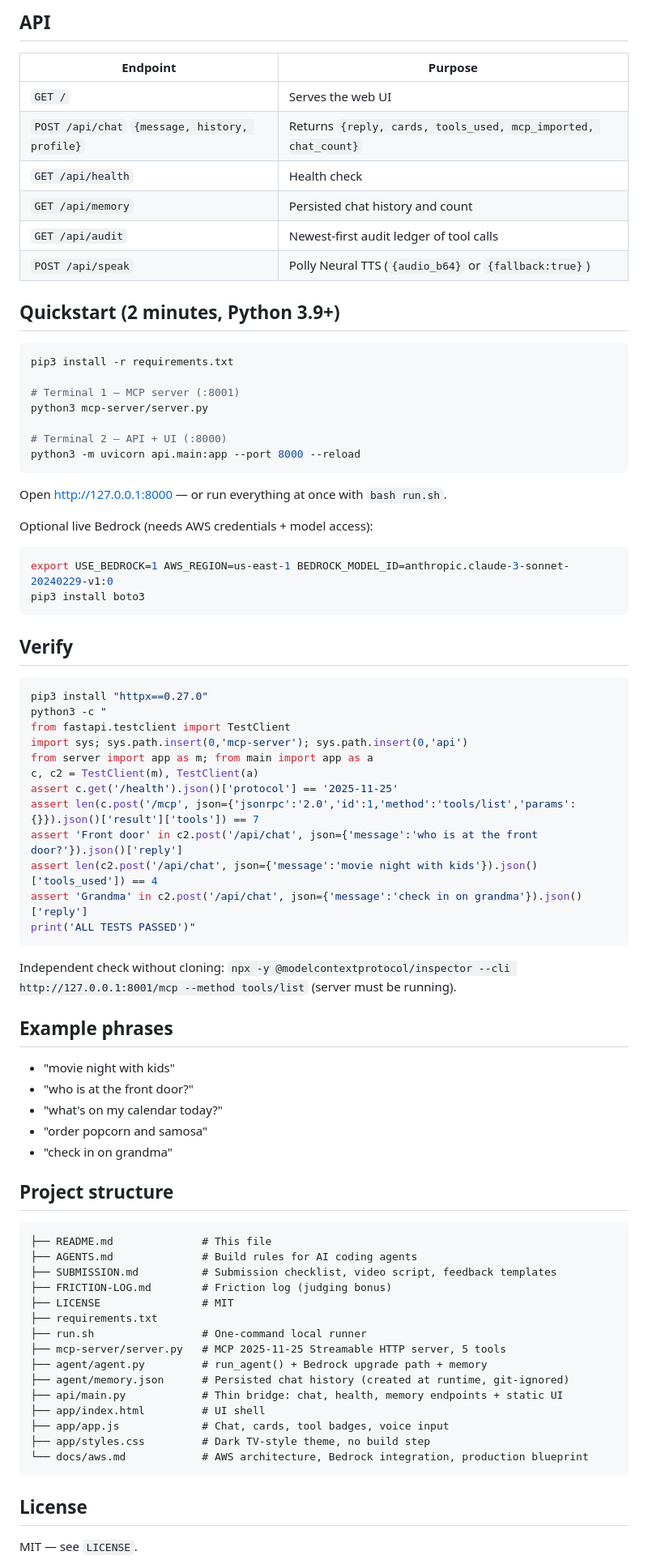
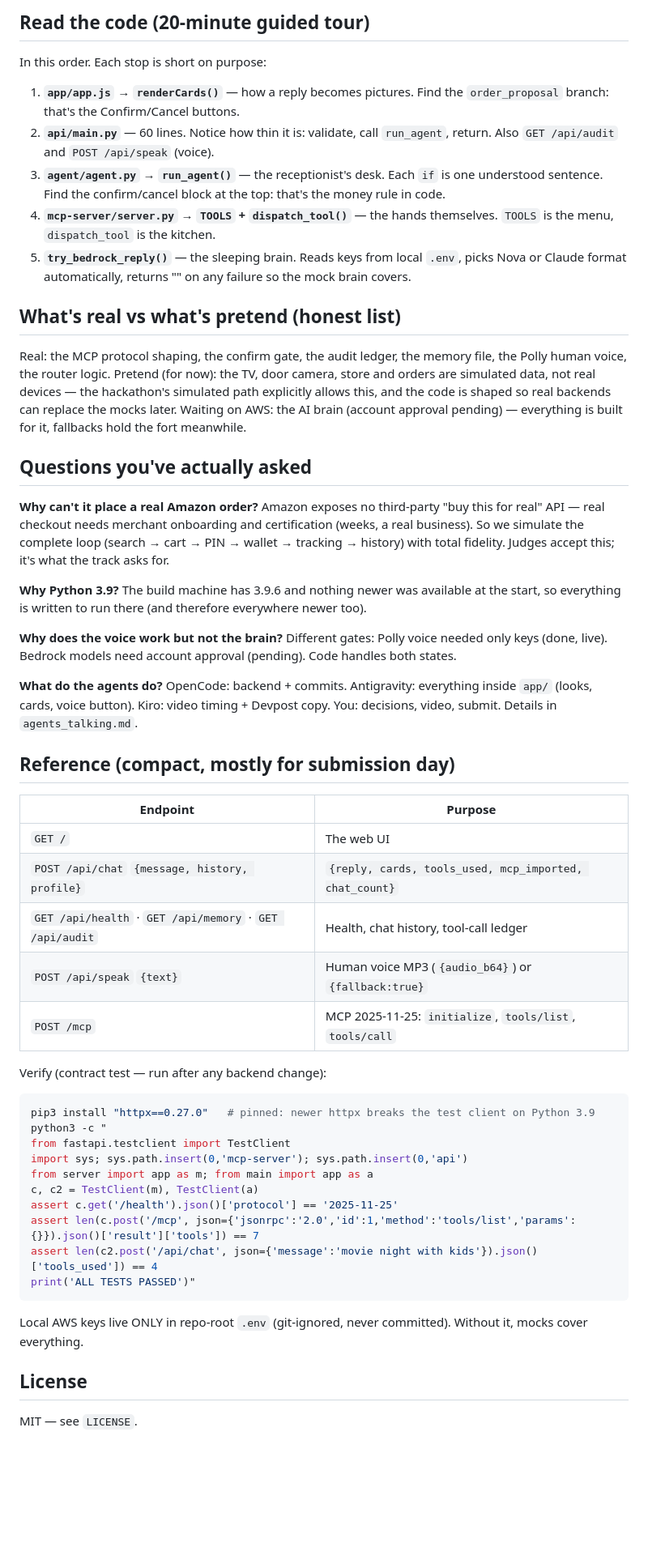
Before and after one commit to Krrish-Kumar-Tanti/Alexa-Demo, a Markdown page: README.md, the part around one of its changes. Shown at 81% size. Drawn GitHub-style; blank space fills up the shorter version.

````diff
--- a/README.md
+++ b/README.md
@@ -53,40 +65,43 @@ Protocol: MCP `2025-11-25` over Streamable HTTP — `POST /mcp` (JSON-RPC 2.0: `
 
-## API
+## Read the code (20-minute guided tour)
+
+In this order. Each stop is short on purpose:
+
+1. **`app/app.js` → `renderCards()`** — how a reply becomes pictures. Find the `order_proposal` branch: that's the Confirm/Cancel buttons.
+2. **`api/main.py`** — 60 lines. Notice how thin it is: validate, call `run_agent`, return. Also `GET /api/audit` and `POST /api/speak` (voice).
+3. **`agent/agent.py` → `run_agent()`** — the receptionist's desk. Each `if` is one understood sentence. Find the confirm/cancel block at the top: that's the money rule in code.
+4. **`mcp-server/server.py` → `TOOLS` + `dispatch_tool()`** — the hands themselves. `TOOLS` is the menu, `dispatch_tool` is the kitchen.
+5. **`try_bedrock_reply()`** — the sleeping brain. Reads keys from local `.env`, picks Nova or Claude format automatically, returns "" on any failure so the mock brain covers.
+
+## What's real vs what's pretend (honest list)
+
+Real: the MCP protocol shaping, the confirm gate, the audit ledger, the memory file, the Polly human voice, the router logic.
+Pretend (for now): the TV, door camera, store and orders are simulated data, not real devices — the hackathon's simulated path explicitly allows this, and the code is shaped so real backends can replace the mocks later.
+Waiting on AWS: the AI brain (account approval pending) — everything is built for it, fallbacks hold the fort meanwhile.
+
+## Questions you've actually asked
+
+**Why can't it place a real Amazon order?** Amazon exposes no third-party "buy this for real" API — real checkout needs merchant onboarding and certification (weeks, a real business). So we simulate the complete loop (search → cart → PIN → wallet → tracking → history) with total fidelity. Judges accept this; it's what the track asks for.
+
+**Why Python 3.9?** The build machine has 3.9.6 and nothing newer was available at the start, so everything is written to run there (and therefore everywhere newer too).
+
+**Why does the voice work but not the brain?** Different gates: Polly voice needed only keys (done, live). Bedrock models need account approval (pending). Code handles both states.
+
+**What do the agents do?** OpenCode: backend + commits. Antigravity: everything inside `app/` (looks, cards, voice button). Kiro: video timing + Devpost copy. You: decisions, video, submit. Details in `agents_talking.md`.
+
+## Reference (compact, mostly for submission day)
 
 | Endpoint | Purpose |
 |---|---|
-| `GET /` | Serves the web UI |
-| `POST /api/chat` `{message, history, profile}` | Returns `{reply, cards, tools_used, mcp_imported, chat_count}` |
-| `GET /api/health` | Health check |
-| `GET /api/memory` | Persisted chat history and count |
-| `GET /api/audit` | Newest-first audit ledger of tool calls |
-| `POST /api/speak` | Polly Neural TTS (`{audio_b64}` or `{fallback:true}`) |
+| `GET /` | The web UI |
+| `POST /api/chat` `{message, history, profile}` | `{reply, cards, tools_used, mcp_imported, chat_count}` |
+| `GET /api/health` · `GET /api/memory` · `GET /api/audit` | Health, chat history, tool-call ledger |
+| `POST /api/speak` `{text}` | Human voice MP3 (`{audio_b64}`) or `{fallback:true}` |
+| `POST /mcp` | MCP 2025-11-25: `initialize`, `tools/list`, `tools/call` |
 
-## Quickstart (2 minutes, Python 3.9+)
-
+Verify (contract test — run after any backend change):
 ```bash
-pip3 install -r requirements.txt
-
-# Terminal 1 — MCP server (:8001)
-python3 mcp-server/server.py
-
-# Terminal 2 — API + UI (:8000)
-python3 -m uvicorn api.main:app --port 8000 --reload
-```
-
-Open http://127.0.0.1:8000 — or run everything at once with `bash run.sh`.
-
-Optional live Bedrock (needs AWS credentials + model access):
-
-```bash
-export USE_BEDROCK=1 AWS_REGION=us-east-1 BEDROCK_MODEL_ID=anthropic.claude-3-sonnet-20240229-v1:0
-pip3 install boto3
-```
-
-## Verify
-
-```bash
-pip3 install "httpx==0.27.0"
+pip3 install "httpx==0.27.0"   # pinned: newer httpx breaks the test client on Python 3.9
 python3 -c "
 from fastapi.testclient import TestClient
 import sys; sys.path.insert(0,'mcp-server'); sys.path.insert(0,'api')
@@ -94,41 +109,11 @@ from server import app as m; from main import app as a
 c, c2 = TestClient(m), TestClient(a)
 assert c.get('/health').json()['protocol'] == '2025-11-25'
 assert len(c.post('/mcp', json={'jsonrpc':'2.0','id':1,'method':'tools/list','params':{}}).json()['result']['tools']) == 7
-assert 'Front door' in c2.post('/api/chat', json={'message':'who is at the front door?'}).json()['reply']
 assert len(c2.post('/api/chat', json={'message':'movie night with kids'}).json()['tools_used']) == 4
-assert 'Grandma' in c2.post('/api/chat', json={'message':'check in on grandma'}).json()['reply']
 print('ALL TESTS PASSED')"
 ```
 
-Independent check without cloning: `npx -y @modelcontextprotocol/inspector --cli http://127.0.0.1:8001/mcp --method tools/list` (server must be running).
-
-## Example phrases
-
-- "movie night with kids"
-- "who is at the front door?"
-- "what's on my calendar today?"
-- "order popcorn and samosa"
-- "check in on grandma"
-
-## Project structure
-
-```
-├── README.md              # This file
-├── AGENTS.md              # Build rules for AI coding agents
-├── SUBMISSION.md          # Submission checklist, video script, feedback templates
-├── FRICTION-LOG.md        # Friction log (judging bonus)
-├── LICENSE                # MIT
-├── requirements.txt
-├── run.sh                 # One-command local runner
-├── mcp-server/server.py   # MCP 2025-11-25 Streamable HTTP server, 5 tools
-├── agent/agent.py         # run_agent() + Bedrock upgrade path + memory
-├── agent/memory.json      # Persisted chat history (created at runtime, git-ignored)
-├── api/main.py            # Thin bridge: chat, health, memory endpoints + static UI
-├── app/index.html         # UI shell
-├── app/app.js             # Chat, cards, tool badges, voice input
-├── app/styles.css         # Dark TV-style theme, no build step
-└── docs/aws.md            # AWS architecture, Bedrock integration, production blueprint
-```
+Local AWS keys live ONLY in repo-root `.env` (git-ignored, never committed). Without it, mocks cover everything.
 
 ## License
 
````
Also changed, not shown: other parts of README.md (+51 -39 lines).
